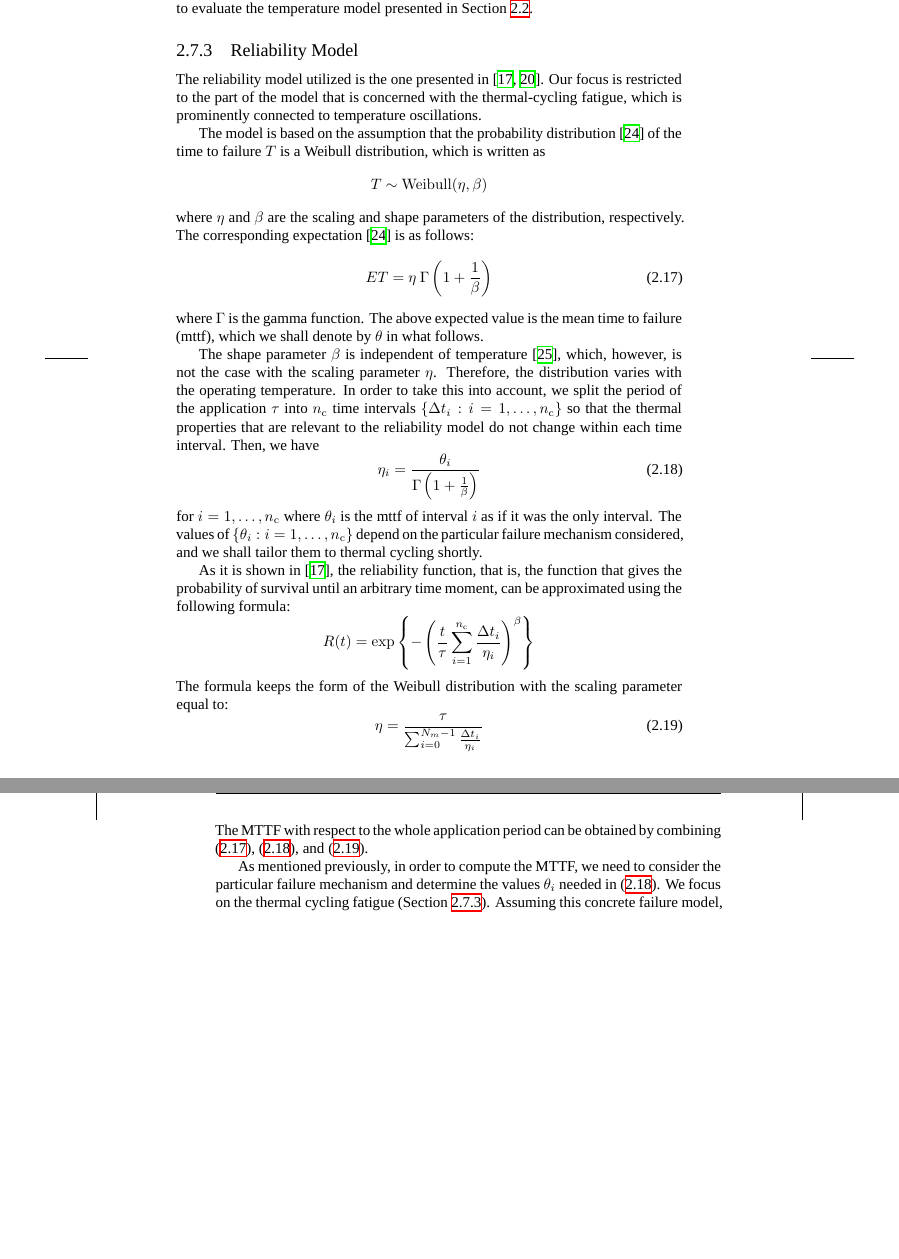
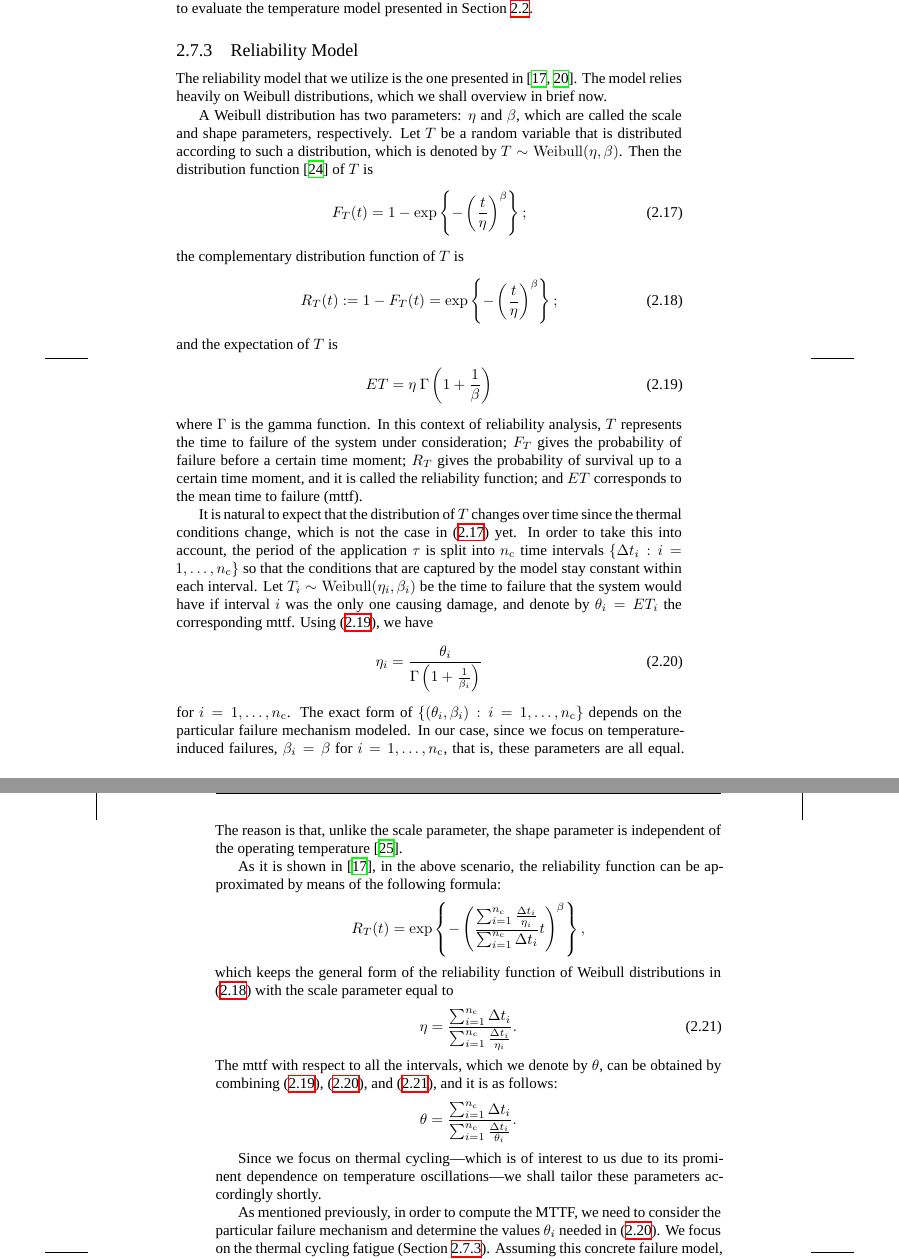
Before and after one commit to quantum-philosophy/thesis, a LaTeX thesis (thesis.tex, which reads include/development/certainty/reliability-optimization.tex): two parts of pages 31 and 32 of 45, joined at a grey line, cut so that both start at the same text, the shorter picture padded with empty space. Compiled offline with XeLaTeX; a missing font is replaced by an installed copy or a similar font.

Commit message:
Continue working on the reliability model

```diff
--- a/include/development/certainty/reliability-optimization.tex
+++ b/include/development/certainty/reliability-optimization.tex
@@ -63,57 +63,75 @@ used to evaluate the temperature model presented in \sref{temperature-model}.
 \subsection{Reliability Model}
 \slab{reliability-model}
 
-The reliability model utilized is the one presented in \cite{huang2009,
-xiang2010}. Our focus is restricted to the part of the model that is concerned
-with the thermal-cycling fatigue, which is prominently connected to temperature
-oscillations.
+The reliability model that we utilize is the one presented in \cite{huang2009,
+xiang2010}. The model relies heavily on Weibull distributions, which we shall
+overview in brief now.
 
-The model is based on the assumption that the probability distribution
-\cite{durrett2010} of the time to failure $T$ is a Weibull distribution, which
-is written as
-\[
-  T \sim \mathrm{Weibull}(\eta, \beta)
-\]
-where $\eta$ and $\beta$ are the scaling and shape parameters of the
-distribution, respectively. The corresponding expectation \cite{durrett2010} is
-as follows:
+A Weibull distribution has two parameters: $\eta$ and $\beta$, which are called
+the scale and shape parameters, respectively. Let $T$ be a random variable
+that is distributed according to such a distribution, which is denoted by $T
+\sim \mathrm{Weibull}(\eta, \beta)$. Then the distribution function
+\cite{durrett2010} of $T$ is
+\begin{equation} \elab{weibull-distribution}
+  F_T(t) = 1 - \exp\left\{-\left(\frac{t}{\eta}\right)^\beta\right\};
+\end{equation}
+the complementary distribution function of $T$ is
+\begin{equation} \elab{weibull-survival}
+  R_T(t) := 1 - F_T(t) = \exp\left\{-\left(\frac{t}{\eta}\right)^\beta\right\};
+\end{equation}
+and the expectation of $T$ is
 \begin{equation} \elab{weibull-expectation}
   \expectation{T} = \eta \: \Gamma\left(1 + \frac{1}{\beta}\right)
 \end{equation}
-where $\Gamma$ is the gamma function. The above expected value is the mean time
-to failure (\up{MTTF}), which we shall denote by $\theta$ in what follows.
+where $\Gamma$ is the gamma function. In this context of reliability analysis,
+$T$ represents the time to failure of the system under consideration; $F_T$
+gives the probability of failure before a certain time moment; $R_T$ gives the
+probability of survival up to a certain time moment, and it is called the
+reliability function; and $\expectation{T}$ corresponds to the mean time to
+failure (\up{MTTF}).
 
-The shape parameter $\beta$ is independent of temperature \cite{chang2006},
-which, however, is not the case with the scaling parameter $\eta$. Therefore,
-the distribution varies with the operating temperature. In order to take this
-into account, we split the period of the application $\tau$ into \nc time
-intervals $\{ \dt_i: i = \range{1}{\nc} \}$ so that the thermal properties that
-are relevant to the reliability model do not change within each time interval.
-Then, we have
-\begin{equation} \elab{mean-lifetime-one}
-  \eta_i = \frac{\theta_i}{\Gamma\left(1 + \frac{1}{\beta}\right)}
+It is natural to expect that the distribution of $T$ changes over time since the
+thermal conditions change, which is not the case in \eref{weibull-distribution}
+yet. In order to take this into account, the period of the application $\tau$ is
+split into \nc time intervals $\{ \dt_i: i = \range{1}{\nc} \}$ so that the
+conditions that are captured by the model stay constant within each interval.
+Let $T_i \sim \mathrm{Weibull}(\eta_i, \beta_i)$ be the time to failure that the
+system would have if interval $i$ was the only one causing damage, and denote by
+$\theta_i = \expectation{T_i}$ the corresponding \up{MTTF}. Using
+\eref{weibull-expectation}, we have
+\begin{equation} \elab{weibull-eta-one}
+  \eta_i = \frac{\theta_i}{\Gamma\left(1 + \frac{1}{\beta_i}\right)}
 \end{equation}
-for $i = \range{1}{\nc}$ where $\theta_i$ is the \up{MTTF} of interval $i$ as if
-it was the only interval. The values of $\{ \theta_i: i = \range{1}{\nc} \}$
-depend on the particular failure mechanism considered, and we shall tailor them
-to thermal cycling shortly.
+for $i = \range{1}{\nc}$. The exact form of $\{ (\theta_i, \beta_i): i =
+\range{1}{\nc} \}$ depends on the particular failure mechanism modeled. In our
+case, since we focus on temperature-induced failures, $\beta_i = \beta$ for $i =
+\range{1}{\nc}$, that is, these parameters are all equal. The reason is that,
+unlike the scale parameter, the shape parameter is independent of the operating
+temperature \cite{chang2006}.
 
-As it is shown in \cite{xiang2010}, the reliability function, that is, the
-function that gives the probability of survival until an arbitrary time moment,
-can be approximated using the following formula:
+As it is shown in \cite{xiang2010}, in the above scenario, the reliability
+function can be approximated by means of the following formula:
 \[
-  R(t) = \exp\left\{-\left(\frac{t}{\tau} \sum_{i=1}^\nc \frac{\dt_i}{\eta_i}\right)^\beta\right\}
+  R_T(t) = \exp\left\{-\left( \frac{\sum_{i = 1}^\nc \frac{\dt_i}{\eta_i}}{\sum_{i = 1}^\nc \dt_i} t \right)^\beta\right\},
 \]
-The formula keeps the form of the Weibull distribution with the scaling
-parameter equal to:
-\begin{equation} \elab{mean-lifetime-all}
-  \eta = \frac{\tau}{\sum_{i=0}^{N_m - 1} \frac{\Delta t_i}{\eta_i}}
+which keeps the general form of the reliability function of Weibull
+distributions in \eref{weibull-survival} with the scale parameter equal to
+\begin{equation} \elab{weibull-eta-all}
+  \eta = \frac{\sum_{i = 1}^\nc \dt_i}{\sum_{i = 1}^\nc \frac{\Delta t_i}{\eta_i}}.
 \end{equation}
-The MTTF with respect to the whole application period can be obtained by
-combining \eref{weibull-expectation}, \eref{mean-lifetime-one}, and \eref{mean-lifetime-all}.
+The \up{MTTF} with respect to all the intervals, which we denote by $\theta$,
+can be obtained by combining \eref{weibull-expectation}, \eref{weibull-eta-one},
+and \eref{weibull-eta-all}, and it is as follows:
+\[
+  \theta = \frac{\sum_{i = 1}^\nc \dt_i}{\sum_{i = 1}^\nc \frac{\Delta t_i}{\theta_i}}.
+\]
+
+Since we focus on thermal cycling---which is of interest to us due to its
+prominent dependence on temperature oscillations---we shall tailor these
+parameters accordingly shortly.
 
 As mentioned previously, in order to compute the MTTF, we need to consider the
 particular failure mechanism and determine the values $\theta_i$ needed in
-\eref{mean-lifetime-one}. We focus on the thermal cycling fatigue
+\eref{weibull-eta-one}. We focus on the thermal cycling fatigue
 (\sref{reliability-model}). Assuming this concrete failure model, the duration
 $\Delta t_i$, during which the corresponding scaling parameter $\eta_i$ is
```
Also changed, not shown: include/development/certainty/reliability-optimization.tex (6 more changed lines).
